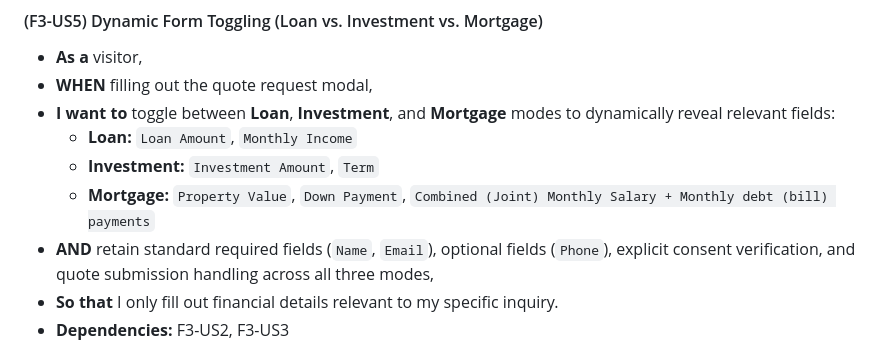
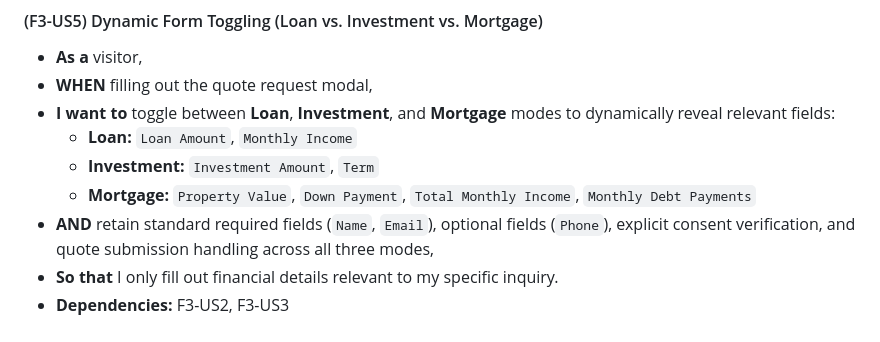
Before and after one commit to itismekittu-ops/Safe_Methods, a Markdown page: specs/01-prd.md, the part around the change. Rendered like a GitHub page.

```diff
--- a/specs/01-prd.md
+++ b/specs/01-prd.md
@@ -256,7 +256,7 @@ Allows visitors to submit a single contact form to request official quotes from
 * **I want to** toggle between **Loan**, **Investment**, and **Mortgage** modes to dynamically reveal relevant fields:
   * **Loan:** `Loan Amount`, `Monthly Income`
   * **Investment:** `Investment Amount`, `Term`
-  * **Mortgage:** `Property Value`, `Down Payment`, `Combined (Joint) Monthly Salary + Monthly debt (bill) payments`
+  * **Mortgage:** `Property Value`, `Down Payment`, `Total Monthly Income`, `Monthly Debt Payments`
 * **AND** retain standard required fields (`Name`, `Email`), optional fields (`Phone`), explicit consent verification, and quote submission handling across all three modes,
 * **So that** I only fill out financial details relevant to my specific inquiry.
 * **Dependencies:** F3-US2, F3-US3
```
